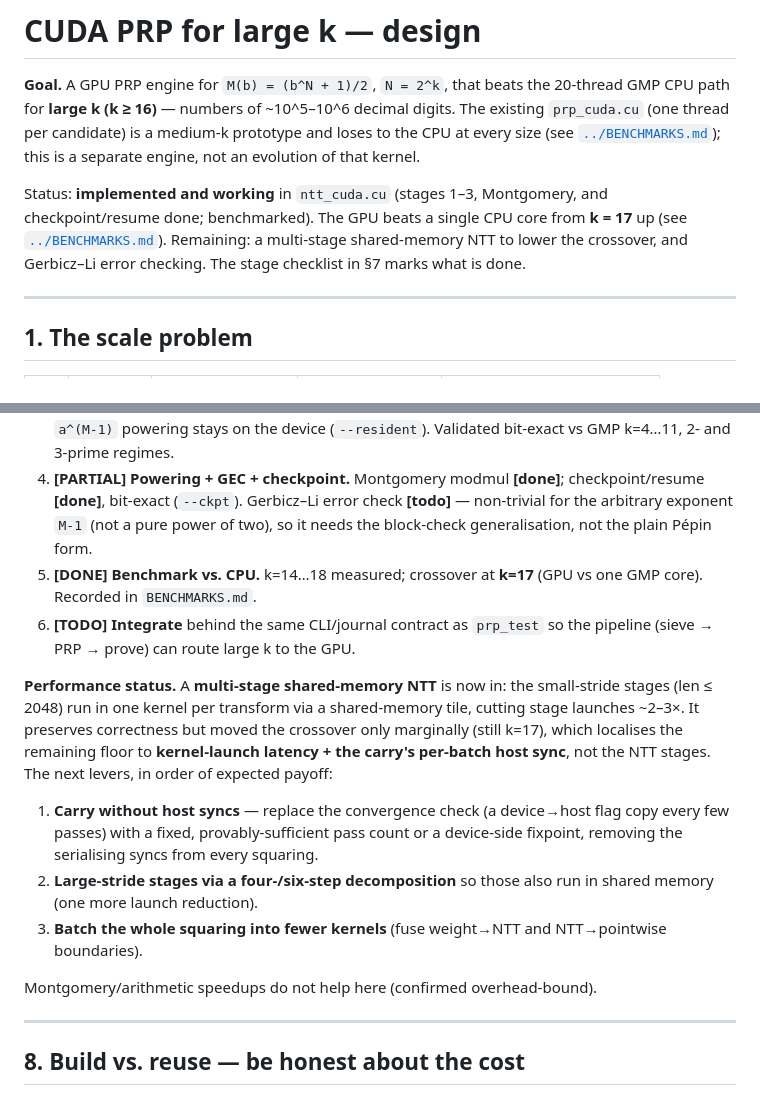
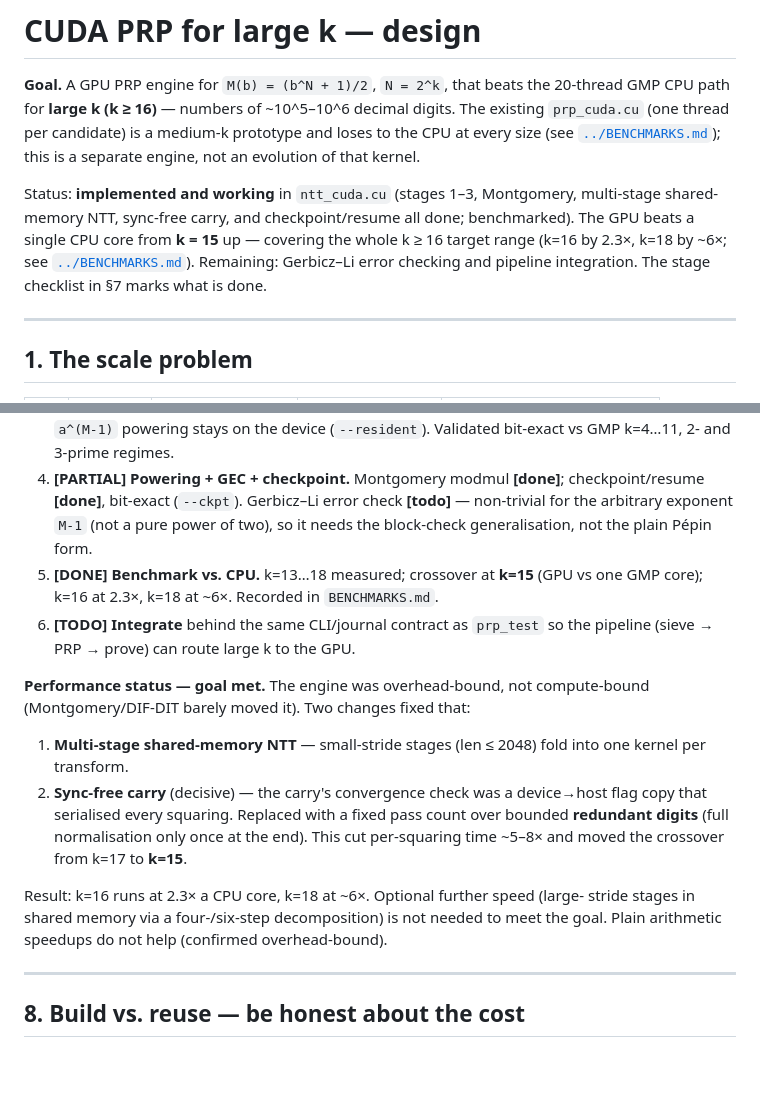
Before and after one commit to 607011/Half-GFN, a Markdown page: docs/cuda-largek-prp.md, 2 parts joined by grey strips. GitHub-like rendering; blank space fills up the shorter version.

```diff
--- a/docs/cuda-largek-prp.md
+++ b/docs/cuda-largek-prp.md
@@ -6,11 +6,12 @@ digits. The existing `prp_cuda.cu` (one thread per candidate) is a medium-k
 prototype and loses to the CPU at every size (see [`../BENCHMARKS.md`](../BENCHMARKS.md));
 this is a separate engine, not an evolution of that kernel.
 
-Status: **implemented and working** in `ntt_cuda.cu` (stages 1–3, Montgomery, and
-checkpoint/resume done; benchmarked). The GPU beats a single CPU core from **k = 17**
-up (see [`../BENCHMARKS.md`](../BENCHMARKS.md)). Remaining: a multi-stage
-shared-memory NTT to lower the crossover, and Gerbicz–Li error checking. The stage
-checklist in §7 marks what is done.
+Status: **implemented and working** in `ntt_cuda.cu` (stages 1–3, Montgomery,
+multi-stage shared-memory NTT, sync-free carry, and checkpoint/resume all done;
+benchmarked). The GPU beats a single CPU core from **k = 15** up — covering the whole
+k ≥ 16 target range (k=16 by 2.3×, k=18 by ~6×; see
+[`../BENCHMARKS.md`](../BENCHMARKS.md)). Remaining: Gerbicz–Li error checking and
+pipeline integration. The stage checklist in §7 marks what is done.
 
 ---
 
@@ -174,26 +175,23 @@ residue. Required, not optional:
    checkpoint/resume **[done]**, bit-exact (`--ckpt`). Gerbicz–Li error check
    **[todo]** — non-trivial for the arbitrary exponent `M-1` (not a pure power of
    two), so it needs the block-check generalisation, not the plain Pépin form.
-5. **[DONE] Benchmark vs. CPU.** k=14…18 measured; crossover at **k=17** (GPU vs
-   one GMP core). Recorded in `BENCHMARKS.md`.
+5. **[DONE] Benchmark vs. CPU.** k=13…18 measured; crossover at **k=15** (GPU vs
+   one GMP core); k=16 at 2.3×, k=18 at ~6×. Recorded in `BENCHMARKS.md`.
 6. **[TODO] Integrate** behind the same CLI/journal contract as `prp_test` so the
    pipeline (sieve → PRP → prove) can route large k to the GPU.
 
-**Performance status.** A **multi-stage shared-memory NTT** is now in: the
-small-stride stages (len ≤ 2048) run in one kernel per transform via a shared-memory
-tile, cutting stage launches ~2–3×. It preserves correctness but moved the crossover
-only marginally (still k=17), which localises the remaining floor to **kernel-launch
-latency + the carry's per-batch host sync**, not the NTT stages. The next levers, in
-order of expected payoff:
-1. **Carry without host syncs** — replace the convergence check (a device→host flag
-   copy every few passes) with a fixed, provably-sufficient pass count or a
-   device-side fixpoint, removing the serialising syncs from every squaring.
-2. **Large-stride stages via a four-/six-step decomposition** so those also run in
-   shared memory (one more launch reduction).
-3. **Batch the whole squaring into fewer kernels** (fuse weight→NTT and
-   NTT→pointwise boundaries).
+**Performance status — goal met.** The engine was overhead-bound, not
+compute-bound (Montgomery/DIF-DIT barely moved it). Two changes fixed that:
+1. **Multi-stage shared-memory NTT** — small-stride stages (len ≤ 2048) fold into
+   one kernel per transform.
+2. **Sync-free carry** (decisive) — the carry's convergence check was a device→host
+   flag copy that serialised every squaring. Replaced with a fixed pass count over
+   bounded **redundant digits** (full normalisation only once at the end). This cut
+   per-squaring time ~5–8× and moved the crossover from k=17 to **k=15**.
 
-Montgomery/arithmetic speedups do not help here (confirmed overhead-bound).
+Result: k=16 runs at 2.3× a CPU core, k=18 at ~6×. Optional further speed (large-
+stride stages in shared memory via a four-/six-step decomposition) is not needed to
+meet the goal. Plain arithmetic speedups do not help (confirmed overhead-bound).
 
 ---
 
```
Also changed, not shown: BENCHMARKS.md (+32 -25 lines).
